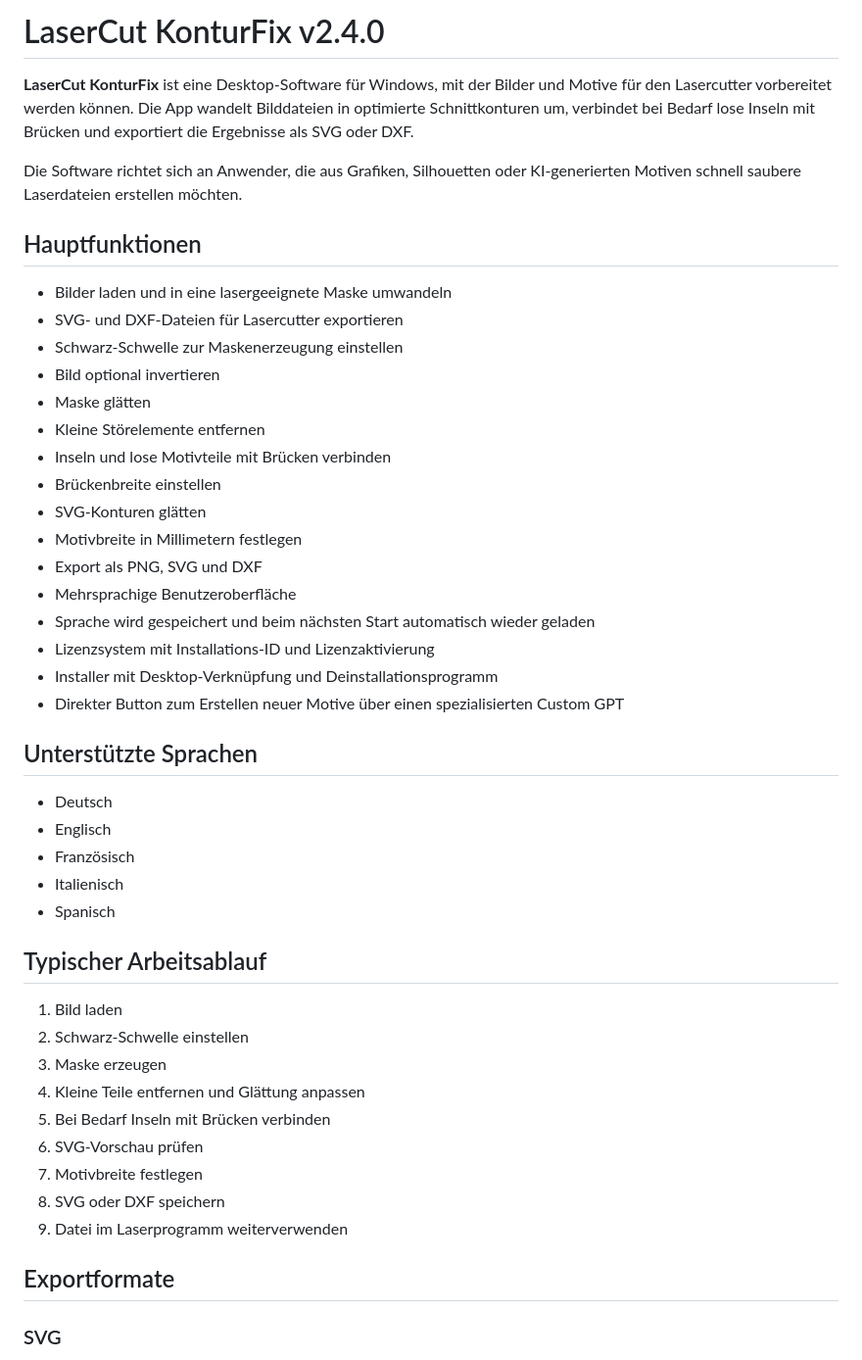
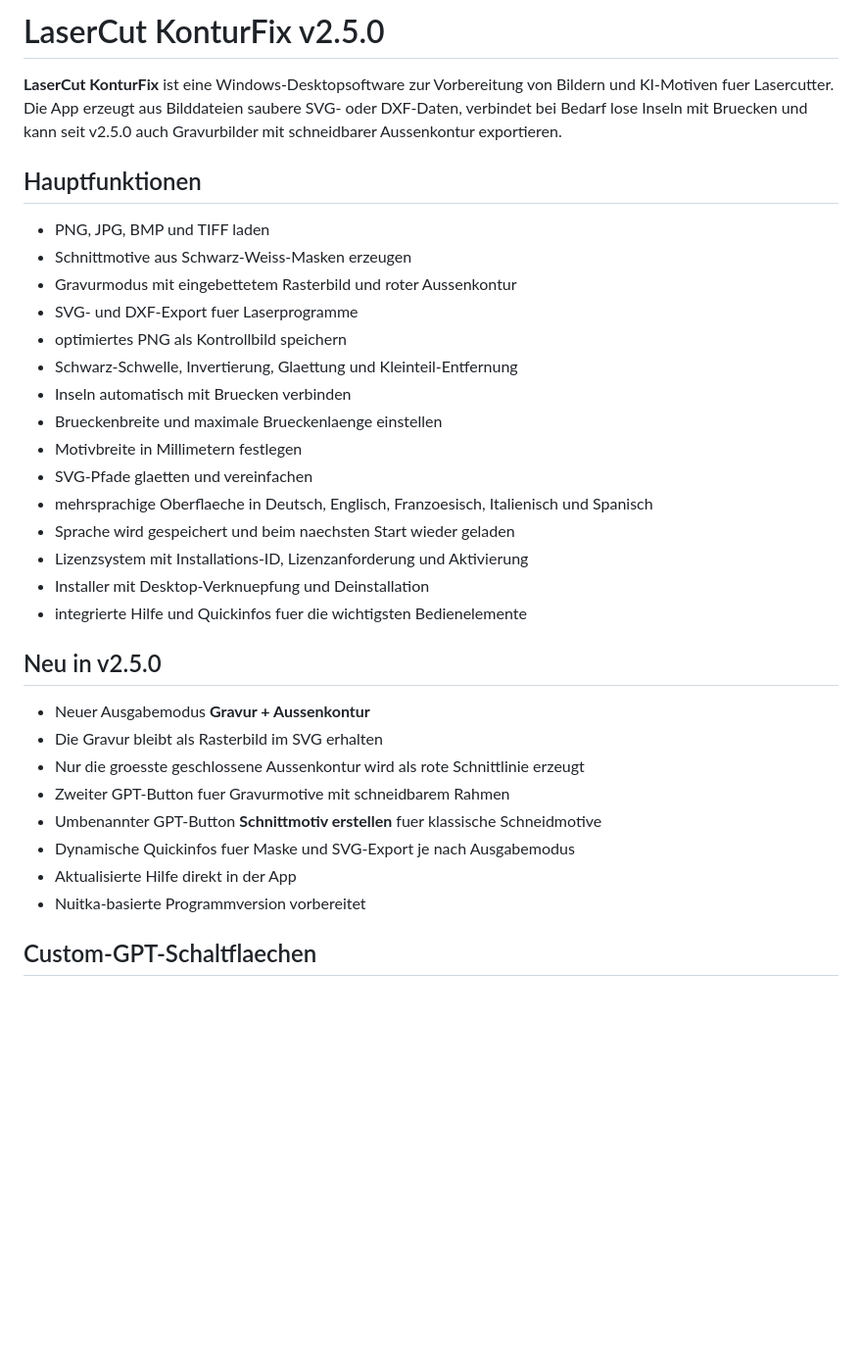
Before and after one commit to Stoni66/LaserCut_KonturFix, a Markdown page: README_de.md, the part around one of its changes. Shown at 98% size. Rendered like a GitHub page; blank space fills up the shorter version.

Commit message:
Update German README for v2.5.0

```diff
--- a/README_de.md
+++ b/README_de.md
@@ -1,49 +1,35 @@
-# LaserCut KonturFix v2.4.0
+# LaserCut KonturFix v2.5.0
 
-**LaserCut KonturFix** ist eine Desktop-Software für Windows, mit der Bilder und Motive für den Lasercutter vorbereitet werden können. Die App wandelt Bilddateien in optimierte Schnittkonturen um, verbindet bei Bedarf lose Inseln mit Brücken und exportiert die Ergebnisse als SVG oder DXF.
-
-Die Software richtet sich an Anwender, die aus Grafiken, Silhouetten oder KI-generierten Motiven schnell saubere Laserdateien erstellen möchten.
+**LaserCut KonturFix** ist eine Windows-Desktopsoftware zur Vorbereitung von Bildern und KI-Motiven fuer Lasercutter. Die App erzeugt aus Bilddateien saubere SVG- oder DXF-Daten, verbindet bei Bedarf lose Inseln mit Bruecken und kann seit v2.5.0 auch Gravurbilder mit schneidbarer Aussenkontur exportieren.
 
 ## Hauptfunktionen
 
-- Bilder laden und in eine lasergeeignete Maske umwandeln
-- SVG- und DXF-Dateien für Lasercutter exportieren
-- Schwarz-Schwelle zur Maskenerzeugung einstellen
-- Bild optional invertieren
-- Maske glätten
-- Kleine Störelemente entfernen
-- Inseln und lose Motivteile mit Brücken verbinden
-- Brückenbreite einstellen
-- SVG-Konturen glätten
+- PNG, JPG, BMP und TIFF laden
+- Schnittmotive aus Schwarz-Weiss-Masken erzeugen
+- Gravurmodus mit eingebettetem Rasterbild und roter Aussenkontur
+- SVG- und DXF-Export fuer Laserprogramme
+- optimiertes PNG als Kontrollbild speichern
+- Schwarz-Schwelle, Invertierung, Glaettung und Kleinteil-Entfernung
+- Inseln automatisch mit Bruecken verbinden
+- Brueckenbreite und maximale Brueckenlaenge einstellen
 - Motivbreite in Millimetern festlegen
-- Export als PNG, SVG und DXF
-- Mehrsprachige Benutzeroberfläche
-- Sprache wird gespeichert und beim nächsten Start automatisch wieder geladen
-- Lizenzsystem mit Installations-ID und Lizenzaktivierung
-- Installer mit Desktop-Verknüpfung und Deinstallationsprogramm
-- Direkter Button zum Erstellen neuer Motive über einen spezialisierten Custom GPT
+- SVG-Pfade glaetten und vereinfachen
+- mehrsprachige Oberflaeche in Deutsch, Englisch, Franzoesisch, Italienisch und Spanisch
+- Sprache wird gespeichert und beim naechsten Start wieder geladen
+- Lizenzsystem mit Installations-ID, Lizenzanforderung und Aktivierung
+- Installer mit Desktop-Verknuepfung und Deinstallation
+- integrierte Hilfe und Quickinfos fuer die wichtigsten Bedienelemente
 
-## Unterstützte Sprachen
+## Neu in v2.5.0
 
-- Deutsch
-- Englisch
-- Französisch
-- Italienisch
-- Spanisch
+- Neuer Ausgabemodus **Gravur + Aussenkontur**
+- Die Gravur bleibt als Rasterbild im SVG erhalten
+- Nur die groesste geschlossene Aussenkontur wird als rote Schnittlinie erzeugt
+- Zweiter GPT-Button fuer Gravurmotive mit schneidbarem Rahmen
+- Umbenannter GPT-Button **Schnittmotiv erstellen** fuer klassische Schneidmotive
+- Dynamische Quickinfos fuer Maske und SVG-Export je nach Ausgabemodus
+- Aktualisierte Hilfe direkt in der App
+- Nuitka-basierte Programmversion vorbereitet
 
-## Typischer Arbeitsablauf
+## Custom-GPT-Schaltflaechen
 
-1. Bild laden
-2. Schwarz-Schwelle einstellen
-3. Maske erzeugen
-4. Kleine Teile entfernen und Glättung anpassen
-5. Bei Bedarf Inseln mit Brücken verbinden
-6. SVG-Vorschau prüfen
-7. Motivbreite festlegen
-8. SVG oder DXF speichern
-9. Datei im Laserprogramm weiterverwenden
-
-## Exportformate
-
-### SVG
-
```
Also changed, not shown: other parts of README_de.md (+55 -60 lines).
